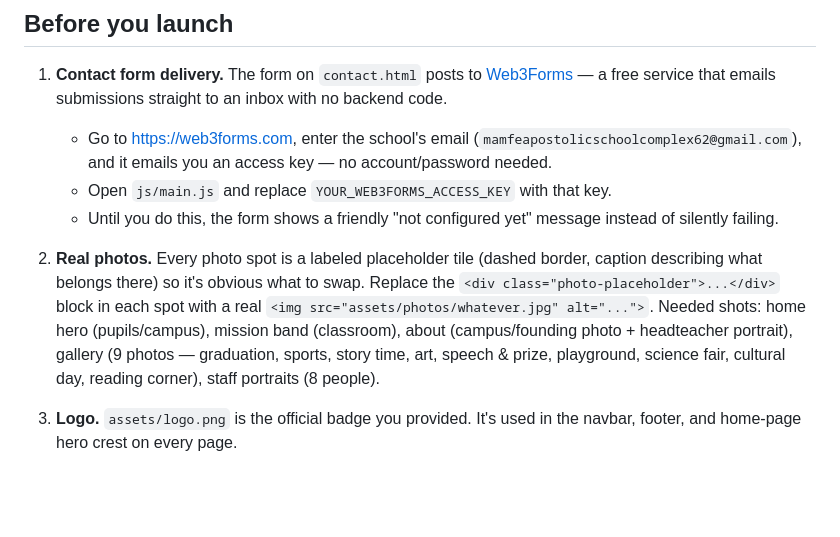
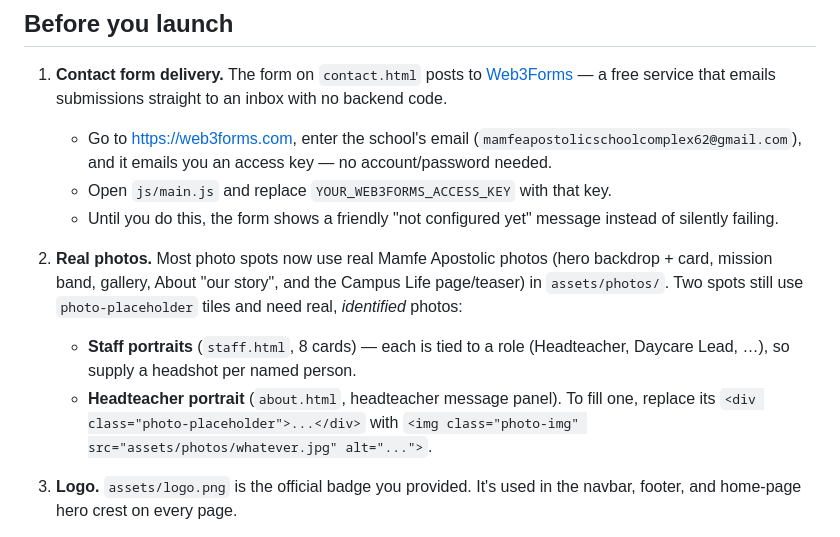
Before and after one commit to Ewe-Nam/MASCO, a Markdown page: README.md, the part around the change. Rendered like a GitHub page; blank space fills up the shorter version.

Commit message:
Docs: README reflects real photos now in place
Co-Authored-By: Claude Opus 4.8 <noreply@anthropic.com>

```diff
--- a/README.md
+++ b/README.md
@@ -28,14 +28,15 @@ npx serve .
    - Until you do this, the form shows a friendly "not configured yet"
      message instead of silently failing.
 
-2. **Real photos.** Every photo spot is a labeled placeholder tile (dashed
-   border, caption describing what belongs there) so it's obvious what to
-   swap. Replace the `<div class="photo-placeholder">...</div>` block in
-   each spot with a real `<img src="assets/photos/whatever.jpg" alt="...">`.
-   Needed shots: home hero (pupils/campus), mission band (classroom), about
-   (campus/founding photo + headteacher portrait), gallery (9 photos —
-   graduation, sports, story time, art, speech & prize, playground, science
-   fair, cultural day, reading corner), staff portraits (8 people).
+2. **Real photos.** Most photo spots now use real Mamfe Apostolic photos
+   (hero backdrop + card, mission band, gallery, About "our story", and the
+   Campus Life page/teaser) in `assets/photos/`. Two spots still use
+   `photo-placeholder` tiles and need real, *identified* photos:
+   - **Staff portraits** (`staff.html`, 8 cards) — each is tied to a role
+     (Headteacher, Daycare Lead, …), so supply a headshot per named person.
+   - **Headteacher portrait** (`about.html`, headteacher message panel).
+   To fill one, replace its `<div class="photo-placeholder">...</div>` with
+   `<img class="photo-img" src="assets/photos/whatever.jpg" alt="...">`.
 
 3. **Logo.** `assets/logo.png` is the official badge you provided. It's
    used in the navbar, footer, and home-page hero crest on every page.
```
